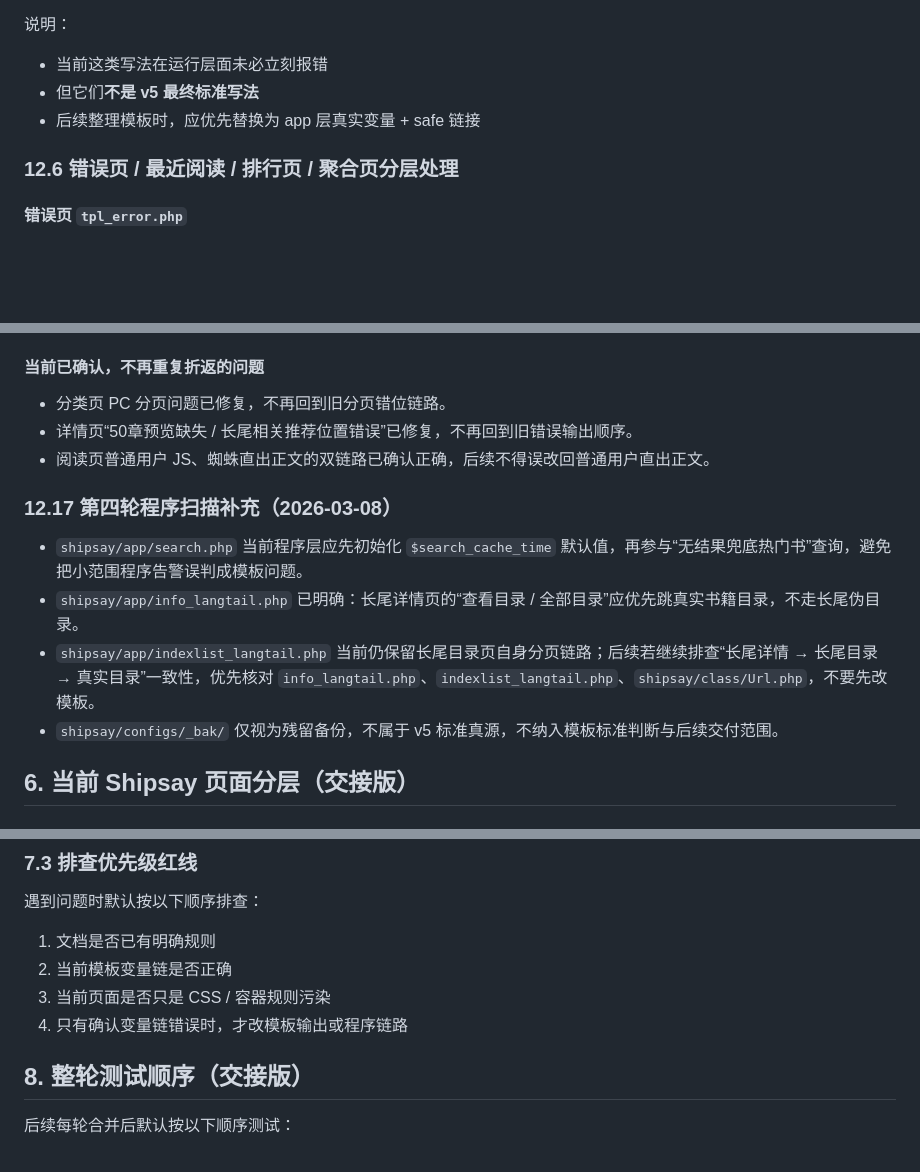
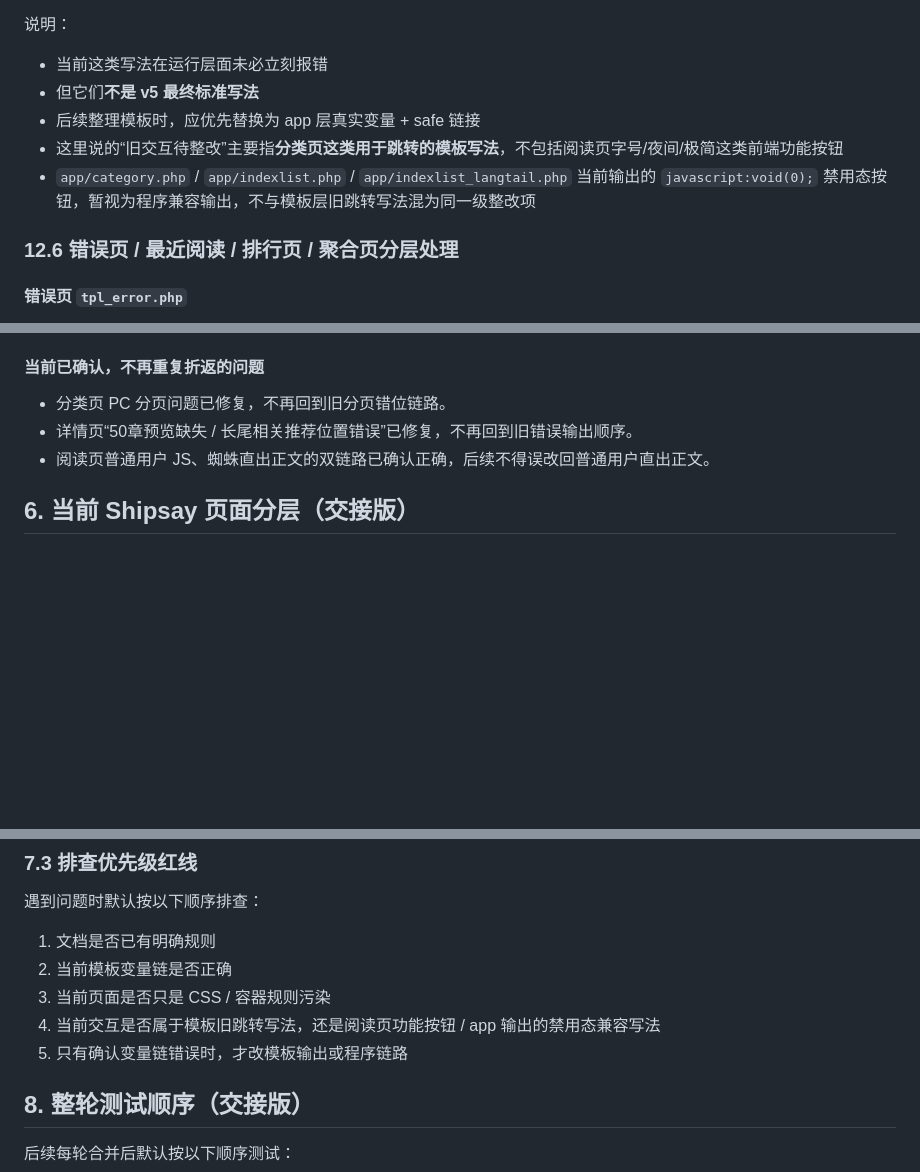
Before and after one commit to lzcaijie/shipsay-site, a Markdown page: docs/V5_1_TEMPLATE_STANDARD.md, 3 parts joined by grey strips. GitHub-like rendering; blank space fills up the shorter version.

Commit message:
docs: sync shipsay v5 audit round5 program-template notes

```diff
--- a/docs/V5_1_TEMPLATE_STANDARD.md
+++ b/docs/V5_1_TEMPLATE_STANDARD.md
@@ -779,6 +779,8 @@
 - 当前这类写法在运行层面未必立刻报错
 - 但它们**不是 v5 最终标准写法**
 - 后续整理模板时，应优先替换为 app 层真实变量 + safe 链接
+- 这里说的“旧交互待整改”主要指**分类页这类用于跳转的模板写法**，不包括阅读页字号/夜间/极简这类前端功能按钮
+- `app/category.php` / `app/indexlist.php` / `app/indexlist_langtail.php` 当前输出的 `javascript:void(0);` 禁用态按钮，暂视为程序兼容输出，不与模板层旧跳转写法混为同一级整改项
 
 ### 12.6 错误页 / 最近阅读 / 排行页 / 聚合页分层处理
 
@@ -982,14 +984,6 @@
 - 阅读页普通用户 JS、蜘蛛直出正文的双链路已确认正确，后续不得误改回普通用户直出正文。
 
 
-### 12.17 第四轮程序扫描补充（2026-03-08）
-
-- `shipsay/app/search.php` 当前程序层应先初始化 `$search_cache_time` 默认值，再参与“无结果兜底热门书”查询，避免把小范围程序告警误判成模板问题。
-- `shipsay/app/info_langtail.php` 已明确：长尾详情页的“查看目录 / 全部目录”应优先跳真实书籍目录，不走长尾伪目录。
-- `shipsay/app/indexlist_langtail.php` 当前仍保留长尾目录页自身分页链路；后续若继续排查“长尾详情 → 长尾目录 → 真实目录”一致性，优先核对 `info_langtail.php`、`indexlist_langtail.php`、`shipsay/class/Url.php`，不要先改模板。
-- `shipsay/configs/_bak/` 仅视为残留备份，不属于 v5 标准真源，不纳入模板标准判断与后续交付范围。
-
-
 ## 6. 当前 Shipsay 页面分层（交接版）
 
 ### 6.1 A 级：当前已可作为标准参考页
@@ -1040,7 +1034,8 @@
 1. 文档是否已有明确规则
 2. 当前模板变量链是否正确
 3. 当前页面是否只是 CSS / 容器规则污染
-4. 只有确认变量链错误时，才改模板输出或程序链路
+4. 当前交互是否属于模板旧跳转写法，还是阅读页功能按钮 / app 输出的禁用态兼容写法
+5. 只有确认变量链错误时，才改模板输出或程序链路
 
 ## 8. 整轮测试顺序（交接版）
 
```
Also changed, not shown: docs/CHANGELOG.md (+6 -7 lines), docs/VARIABLE_MAP.md (+7 -9 lines).
